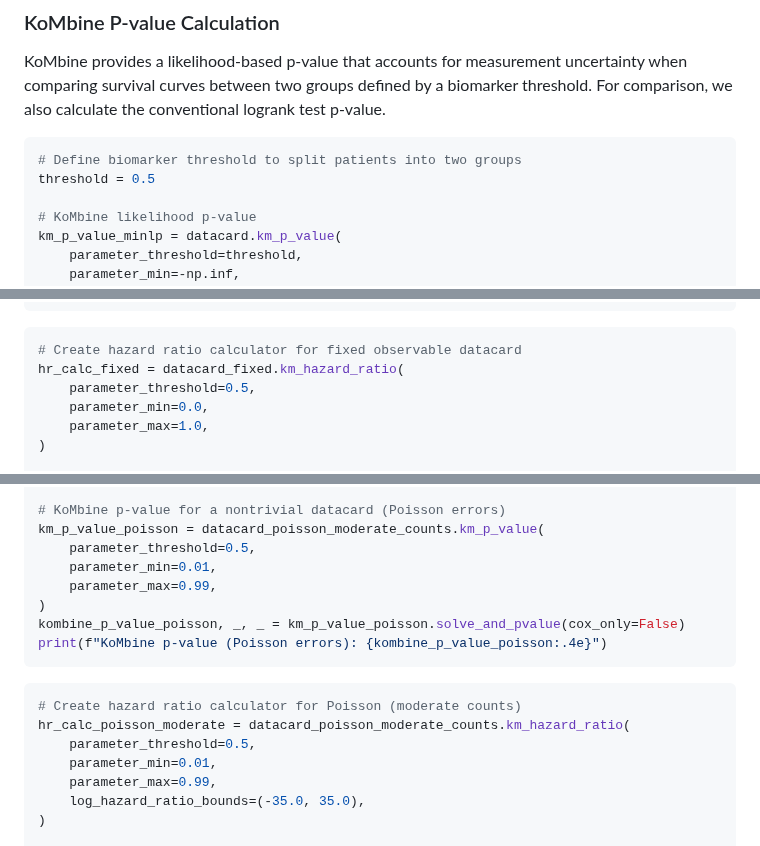
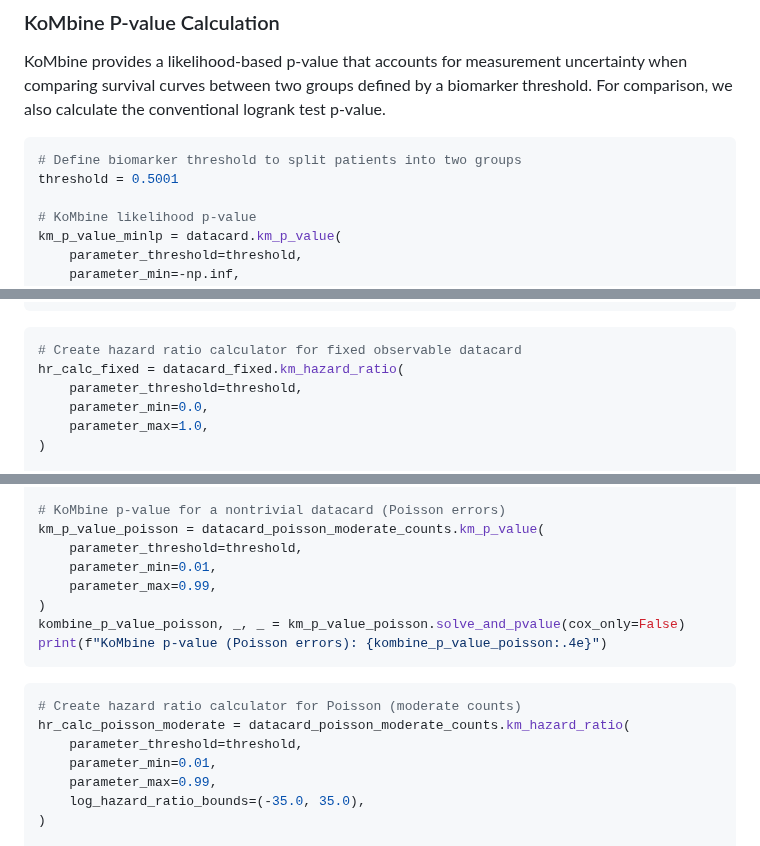
Before and after one commit to AstroPathJHU/KoMbine, a Markdown page: docs/kombine/04_analysis_demo.md, 3 parts joined by grey strips. GitHub-like rendering.

````diff
--- a/docs/kombine/04_analysis_demo.md
+++ b/docs/kombine/04_analysis_demo.md
@@ -65,7 +65,7 @@ KoMbine provides a likelihood-based p-value that accounts for measurement uncert
 
 ```python
 # Define biomarker threshold to split patients into two groups
-threshold = 0.5
+threshold = 0.5001
 
 # KoMbine likelihood p-value
 km_p_value_minlp = datacard.km_p_value(
@@ -140,7 +140,7 @@ print("-> Only Cox error (finite events) contributes to CIs")
 ```python
 # Create hazard ratio calculator for fixed observable datacard
 hr_calc_fixed = datacard_fixed.km_hazard_ratio(
-    parameter_threshold=0.5,
+    parameter_threshold=threshold,
     parameter_min=0.0,
     parameter_max=1.0,
 )
@@ -373,7 +373,7 @@ print("\nWith moderate counts, measurement uncertainty is significant!")
 
 # KoMbine p-value for a nontrivial datacard (Poisson errors)
 km_p_value_poisson = datacard_poisson_moderate_counts.km_p_value(
-    parameter_threshold=0.5,
+    parameter_threshold=threshold,
     parameter_min=0.01,
     parameter_max=0.99,
 )
@@ -384,7 +384,7 @@ print(f"KoMbine p-value (Poisson errors): {kombine_p_value_poisson:.4e}")
 ```python
 # Create hazard ratio calculator for Poisson (moderate counts)
 hr_calc_poisson_moderate = datacard_poisson_moderate_counts.km_hazard_ratio(
-    parameter_threshold=0.5,
+    parameter_threshold=threshold,
     parameter_min=0.01,
     parameter_max=0.99,
     log_hazard_ratio_bounds=(-35.0, 35.0),
````
Also changed, not shown: other parts of docs/kombine/04_analysis_demo.md (+1 -1 lines), docs/kombine/06_yi_method_comparison.md (+7 -6 lines).
